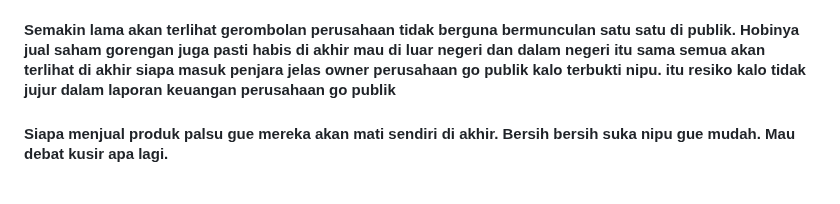
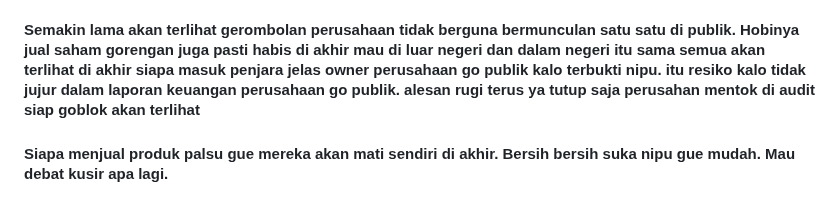
Before and after one commit to JowoScript/JowoScript, a Markdown page: README.md, the part around the change. Drawn GitHub-style.

```diff
--- a/README.md
+++ b/README.md
@@ -16,7 +16,7 @@
 </div>
 </div>
 
-#### Semakin lama akan terlihat gerombolan perusahaan tidak berguna bermunculan satu satu di publik. Hobinya jual saham gorengan juga pasti habis di akhir mau di luar negeri dan dalam negeri itu sama semua akan terlihat di akhir siapa masuk penjara jelas owner perusahaan go publik kalo terbukti nipu. itu resiko kalo tidak jujur dalam laporan keuangan perusahaan go publik
+#### Semakin lama akan terlihat gerombolan perusahaan tidak berguna bermunculan satu satu di publik. Hobinya jual saham gorengan juga pasti habis di akhir mau di luar negeri dan dalam negeri itu sama semua akan terlihat di akhir siapa masuk penjara jelas owner perusahaan go publik kalo terbukti nipu. itu resiko kalo tidak jujur dalam laporan keuangan perusahaan go publik. alesan rugi terus ya tutup saja perusahan mentok di audit siap goblok akan terlihat
 
 #### Siapa menjual produk palsu gue mereka akan mati sendiri di akhir. Bersih bersih suka nipu gue mudah. Mau debat kusir apa lagi.
 
```
